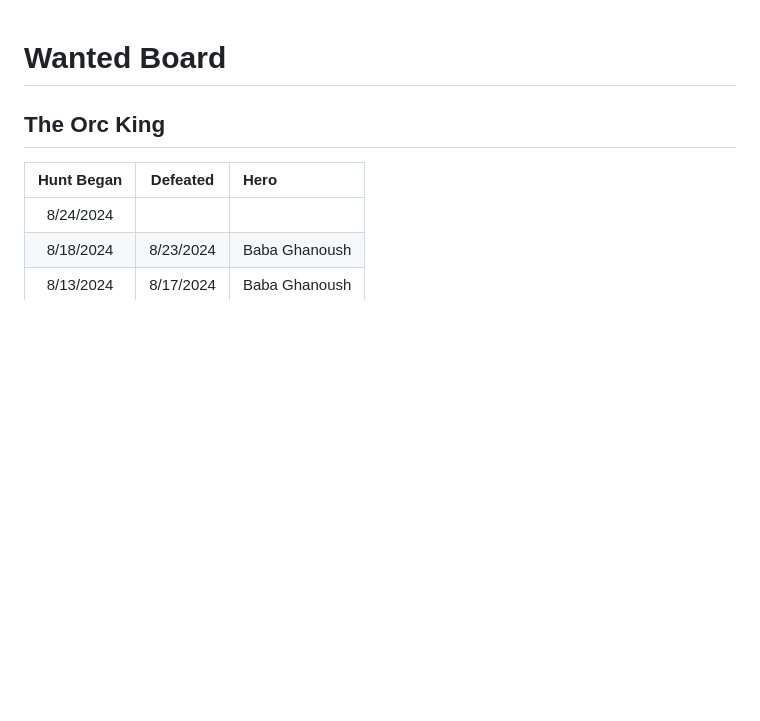
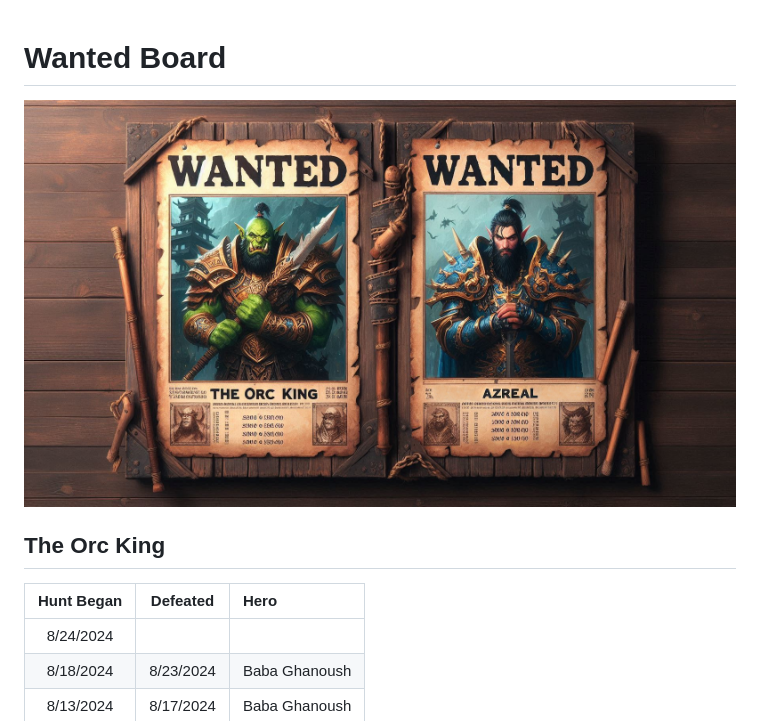
Before and after one commit to snengle/snengle.github.io, a Markdown page: wanted.md, the part around the change. Drawn GitHub-style; pictures changed too: images/wanted.jpeg (added); blank space fills up the shorter version.

```diff
--- a/wanted.md
+++ b/wanted.md
@@ -1,6 +1,7 @@
 Wanted Board
 ============
 
+![](images/wanted.jpeg "Wanted Board")
 
 The Orc King
 ------------
```
Also changed, not shown: index.md (+2 -2 lines).
